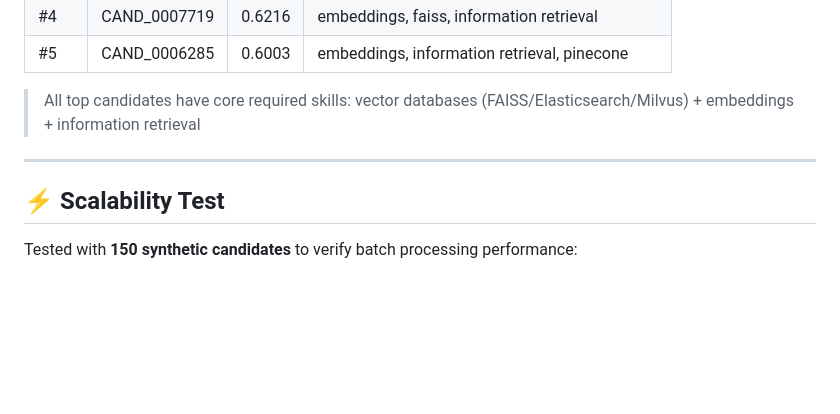
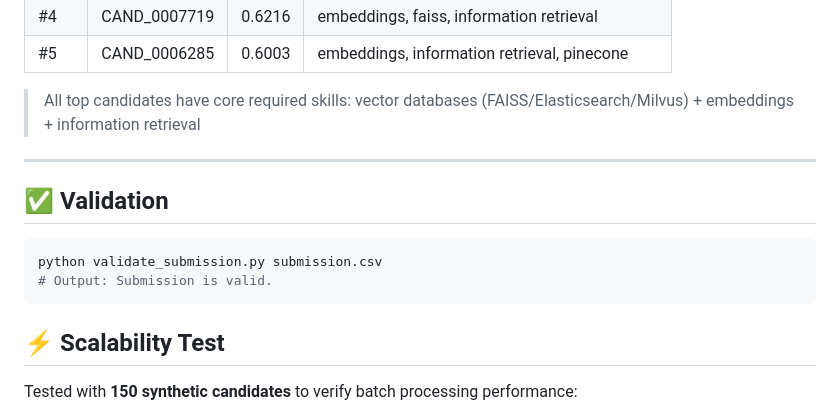
Before and after one commit to heman60490-pixel/india-runs-candidate-ranker, a Markdown page: README.md, the part around the change. Drawn GitHub-style; blank space fills up the shorter version.

Commit message:
docs: add validation proof - submission is valid

````diff
--- a/README.md
+++ b/README.md
@@ -335,6 +335,13 @@ faster runtime, and CPU-friendly for 5-min constraint.
 
 ---
 
+## ✅ Validation
+
+```bash
+python validate_submission.py submission.csv
+# Output: Submission is valid.
+```
+
 ## ⚡ Scalability Test
 
 Tested with **150 synthetic candidates** to verify batch processing performance:
````
